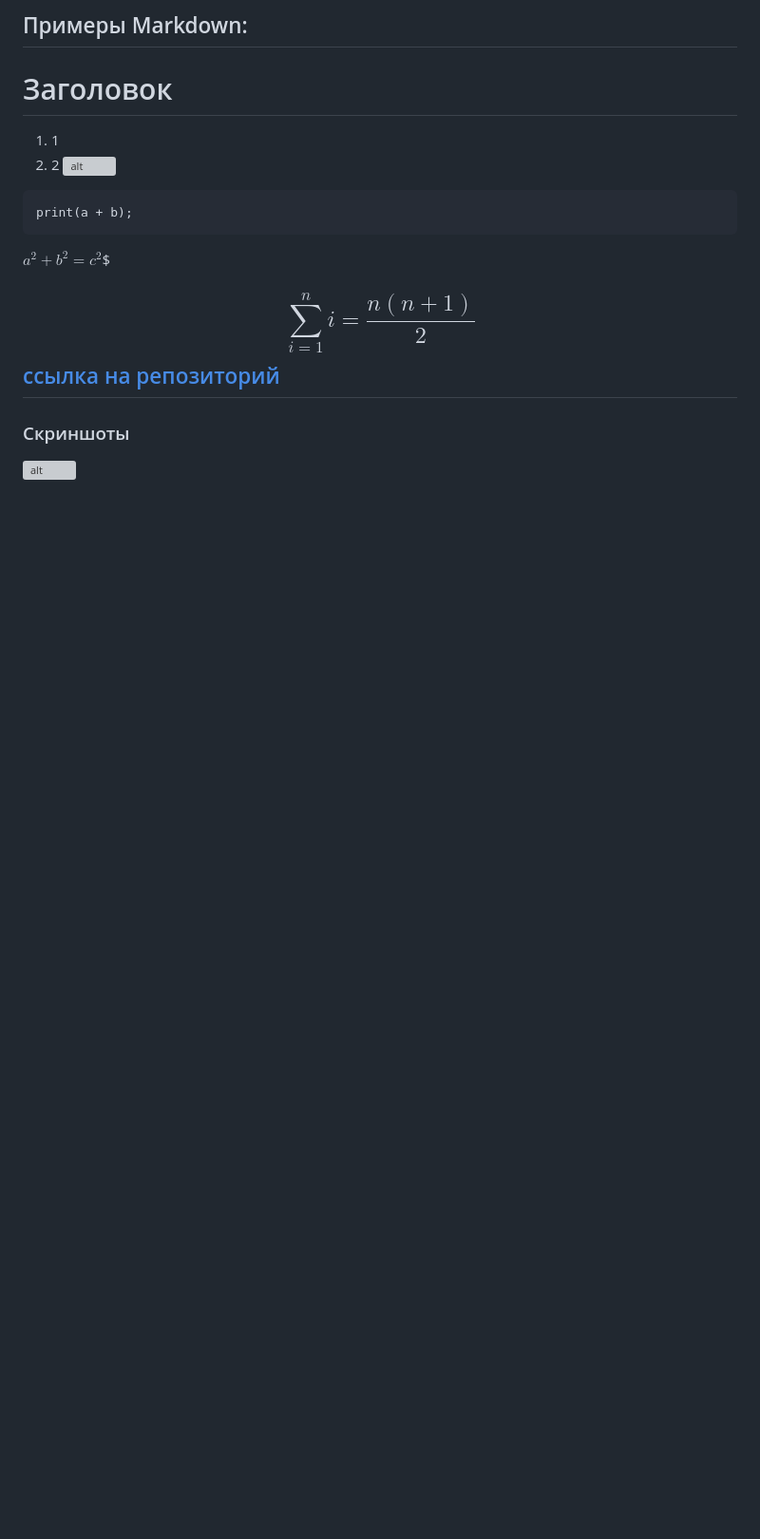
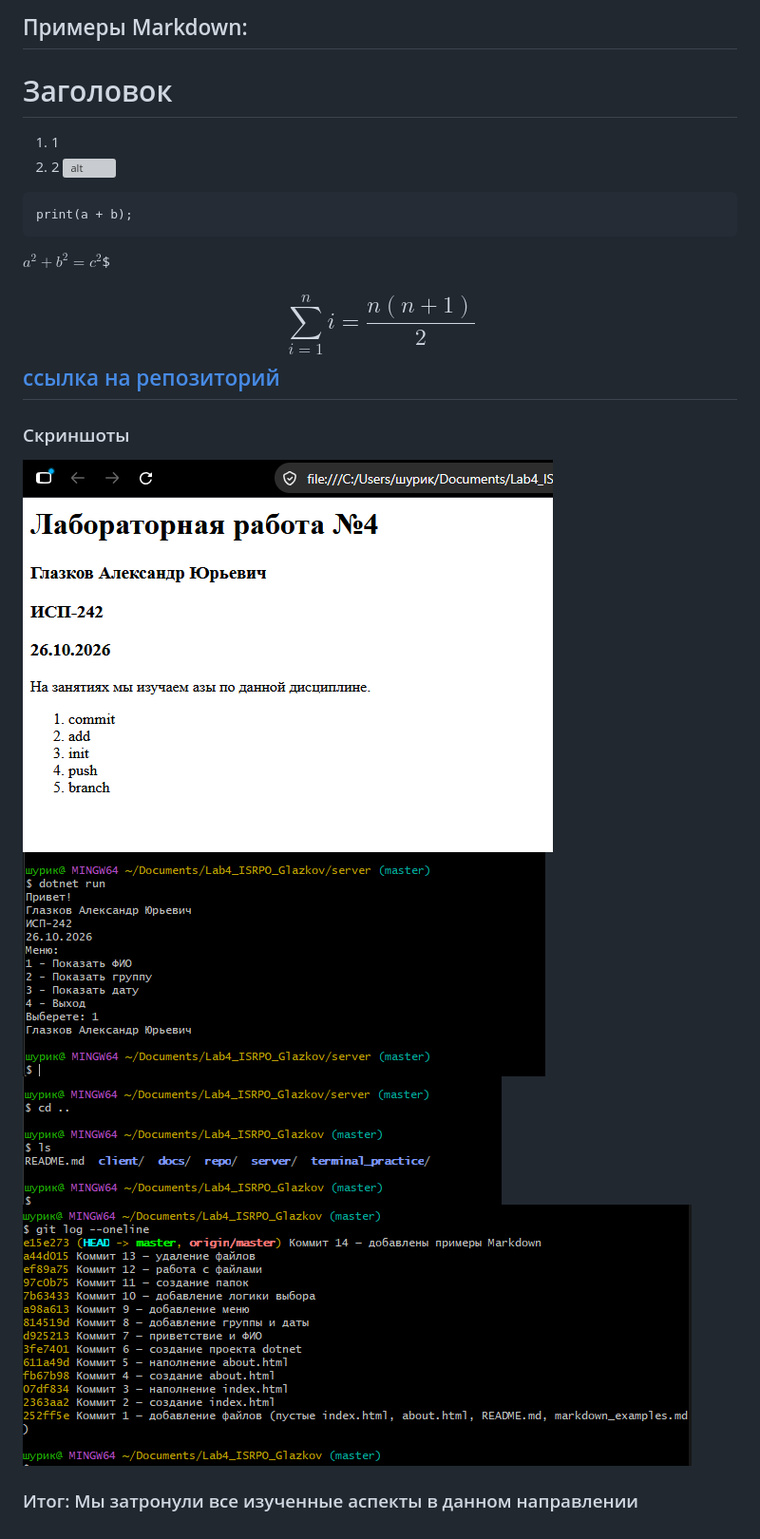
Before and after one commit to cocos812/Lab4_ISRPO_Glazkov, a Markdown page: README.md, the part around the change. Shown at 95% size. Rendered like a GitHub page; pictures changed too: repo/backend_Glazkov.png (added), repo/browser_Glazkov.png (added), repo/git_Glazkov.png (added); blank space fills up the shorter version; grey boxes are pictures that could not be loaded.

Commit message:
Коммит 16 — добавлены скриншоты

```diff
--- a/README.md
+++ b/README.md
@@ -44,3 +44,8 @@ $$
  ---
 ### Cкриншоты
 ![alt](./repo/browser_Glazkov.png)
+![alt](./repo/backend_Glazkov.png)
+![alt](./repo/terminal_Glazkov.png)
+![alt](./repo/git_Glazkov.png)
+
+### Итог: Мы затронули все изученные аспекты в данном направлении
```
